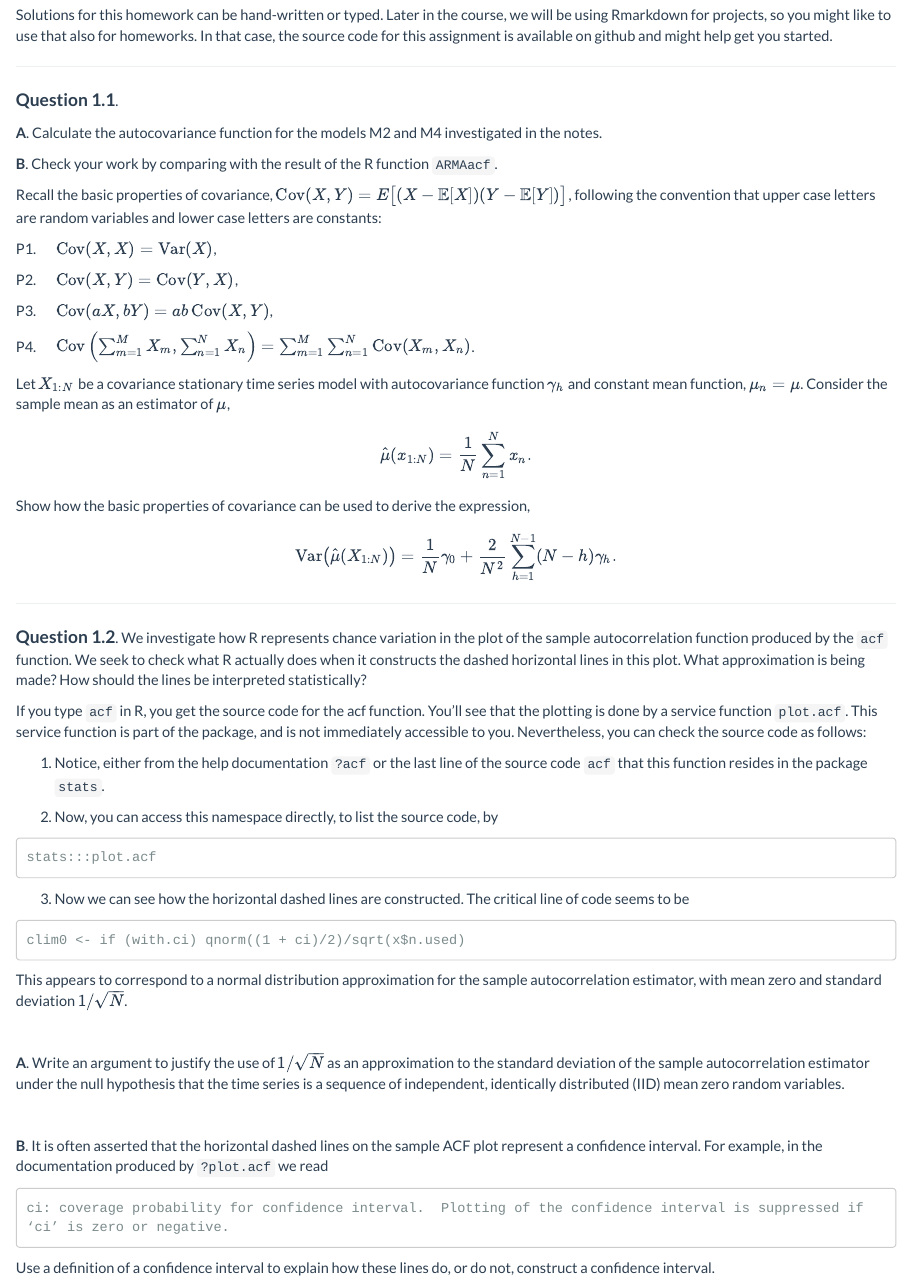
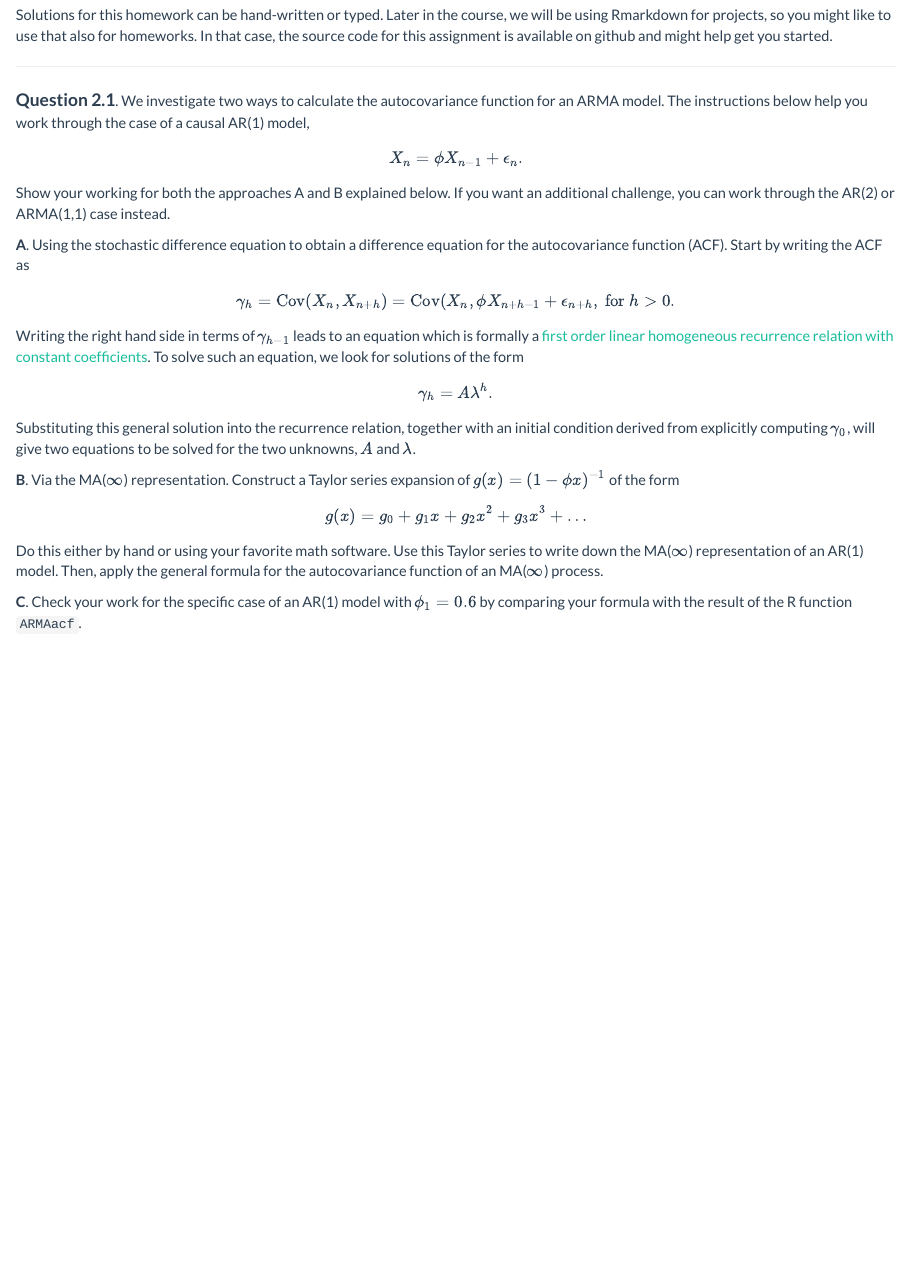
Before and after one commit to ionides/531w16, an R Markdown document (hw/hw02.Rmd): the page in a window 1100 px wide, from 130 px down. Rendered offline with R 4.5, knitr and Pandoc, with nearby package versions.

Commit message:
notes4 corrections

````diff
--- a/hw/hw02.Rmd
+++ b/hw/hw02.Rmd
@@ -19,60 +19,22 @@ Solutions for this homework can be hand-written or typed. Later in the course, w
 
 --------
 
-**<big>Question 1.1</big>**.
+**<big>Question 2.1</big>**. We investigate two ways to calculate the autocovariance function for an ARMA model. The instructions below help you work through the case of a causal AR(1) model,
+$$X_n = \phi X_{n-1} + \epsilon_n.$$
+Show your working for both the approaches A and B explained below. If you want an additional challenge, you can work through the AR(2) or ARMA(1,1) case instead.
 
-**A**. Calculate the autocovariance function for the models M2 and M4 investigated in the notes.
+**A**. Using the stochastic difference equation to obtain a difference equation for the autocovariance function (ACF). Start by writing the ACF as
+$$\gamma_h = \cov(X_n,X_{n+h})= \cov(X_n, \phi X_{n+h-1} + \epsilon_{n+h}, \mbox{ for $h>0$}.$$
+Writing the right hand side in terms of $\gamma_{h-1}$ leads to an equation which is formally a [first order linear homogeneous recurrence relation with constant coefficients](https://en.wikipedia.org/wiki/Recurrence_relation#Linear_homogeneous_recurrence_relations_with_constant_coefficients). To solve such an equation, we look for solutions of the form
+$$\gamma_h = A\lambda^h.$$
+Substituting this general solution into the recurrence relation, together with an initial condition derived from explicitly computing $\gamma_0$, will give two equations to be solved for the two unknowns, $A$ and $\lambda$.
 
-**B**. Check your work by comparing with the result of the R function `ARMAacf`.
+**B**. Via the MA($\infty$) representation. Construct a Taylor series expansion of $g(x)=(1-\phi x)^{-1}$ of the form
+$$g(x) = g_0 + g_1 x + g_2 x^2 + g_3 x^3 + \dots$$
+Do this either by hand or using your favorite math software.
+Use this Taylor series to write down the MA($\infty$) representation of an AR(1) model. Then, apply the general formula for the autocovariance function of an MA($\infty$) process.
 
-Recall the basic properties of covariance, $\cov(X,Y) = E\big[(X-\E[X])(Y-\E[Y])\big]$, following the convention that upper case letters are random variables and lower case letters are constants:
-
-P1. $\quad \cov(X,X)= \var(X)$,
-
-P2. $\quad \cov(X,Y)=\cov(Y,X)$,
-
-P3. $\quad \cov(aX,bY)= ab\,\cov(X,Y)$,
-
-P4. $\quad \cov\left(\sum_{m=1}^M X_m,\sum_{n=1}^N X_n\right)= \sum_{m=1}^M \sum_{n=1}^N \cov(X_m,X_n)$.
-
-Let $X_{1:N}$ be a covariance stationary time series model with autocovariance function $\gamma_h$ and constant mean function, $\mu_n=\mu$. Consider the sample mean as an estimator of $\mu$,
-$$\hat\mu(x_{1:N}) = \frac{1}{N}\sum_{n=1}^N x_n.$$
-Show how the basic properties of covariance can be used to derive the expression,
-$$\var\big(\hat\mu(X_{1:N})\big) = \frac{1}{N}\gamma_0 + \frac{2}{N^2}\sum_{h=1}^{N-1}(N-h)\gamma_h.$$
-
-
--------------------
-
-**<big>Question 1.2</big>**.  We investigate how R represents chance variation in the plot of the sample autocorrelation function produced by the `acf` function.  We seek to check what R actually does when it constructs the dashed horizontal lines in this plot. What approximation is being made? How should the lines be interpreted statistically?
-
-If you type `acf` in R, you get the source code for the acf function. You'll see that the plotting is done by a service function `plot.acf`. This service function is part of the package, and is not immediately accessible to you. Nevertheless, you can check the source code as follows:
-
-1.  Notice, either from the help documentation `?acf` or the last line of the source code `acf` that this function resides in the package `stats`.
-
-2. Now, you can access this namespace directly, to list the source code, by
-```
-stats:::plot.acf
-```
-
-3. Now we can see how the horizontal dashed lines are constructed. The critical line of code seems to be
-```
-clim0 <- if (with.ci) qnorm((1 + ci)/2)/sqrt(x$n.used)
-```
-This appears to correspond to a normal distribution approximation for the sample autocorrelation estimator, with mean zero and standard deviation $1/\sqrt{N}$.
-
-<br>
-
-**A**. Write an argument to justify the use of $1/\sqrt{N}$ as an approximation to the standard deviation of the sample autocorrelation estimator under the null hypothesis that the time series is a sequence of independent, identically distributed (IID) mean zero random variables.
-
-<br>
-
-**B**. It is often asserted that the horizontal dashed lines on the sample ACF plot represent a confidence interval. For example, in the documentation produced by `?plot.acf` we read
-
-```
-ci: coverage probability for confidence interval.  Plotting of the confidence interval is suppressed if ‘ci’ is zero or negative.
-```
-
-Use a definition of a confidence interval to explain how these lines do, or do not, construct a confidence interval.
+**C**. Check your work for the specific case of an AR(1) model with $\phi_1=0.6$ by comparing your formula with the result of the R function `ARMAacf`.
 
 
 ----------------------
````
Also changed, not shown: notes4/notes4.Rmd (+4 -4 lines), notes4/notes4.html.
